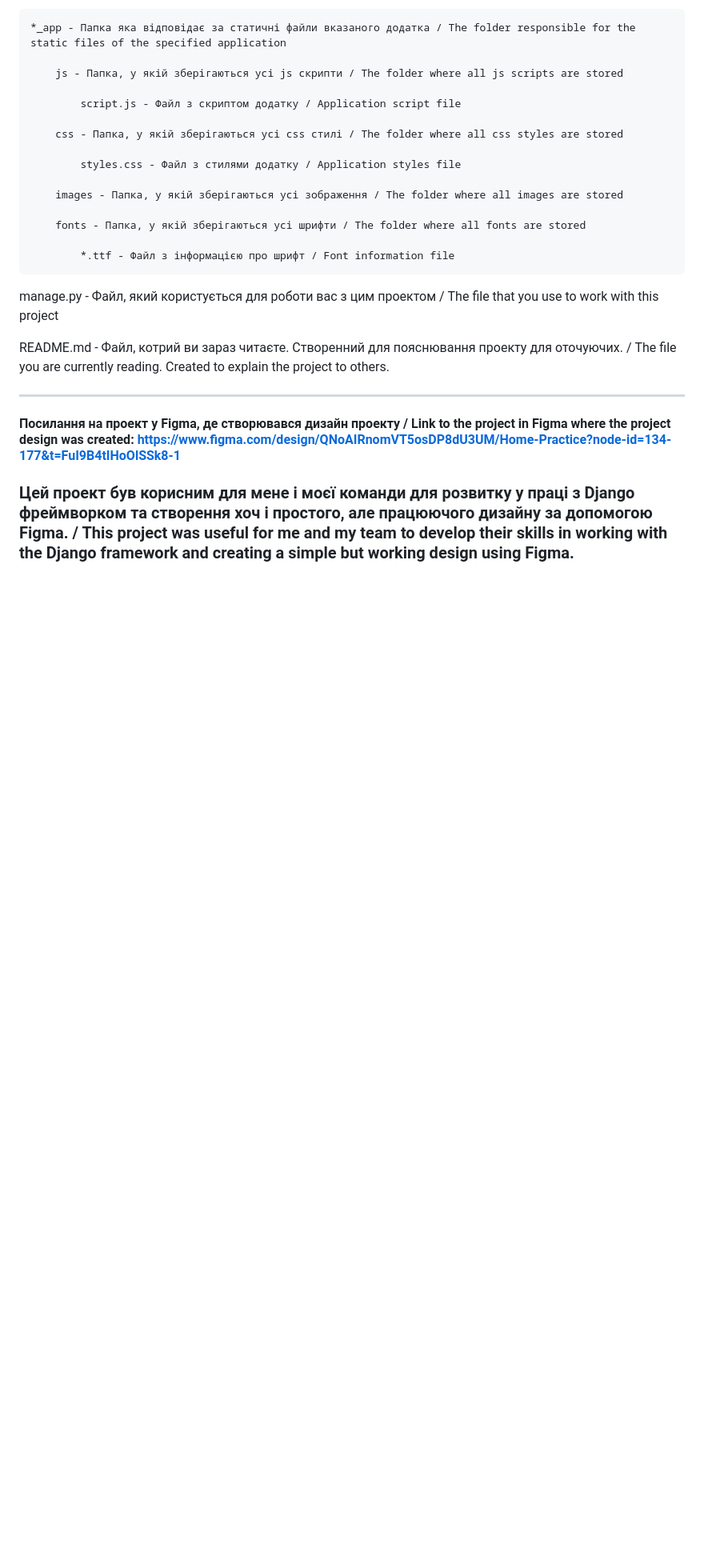
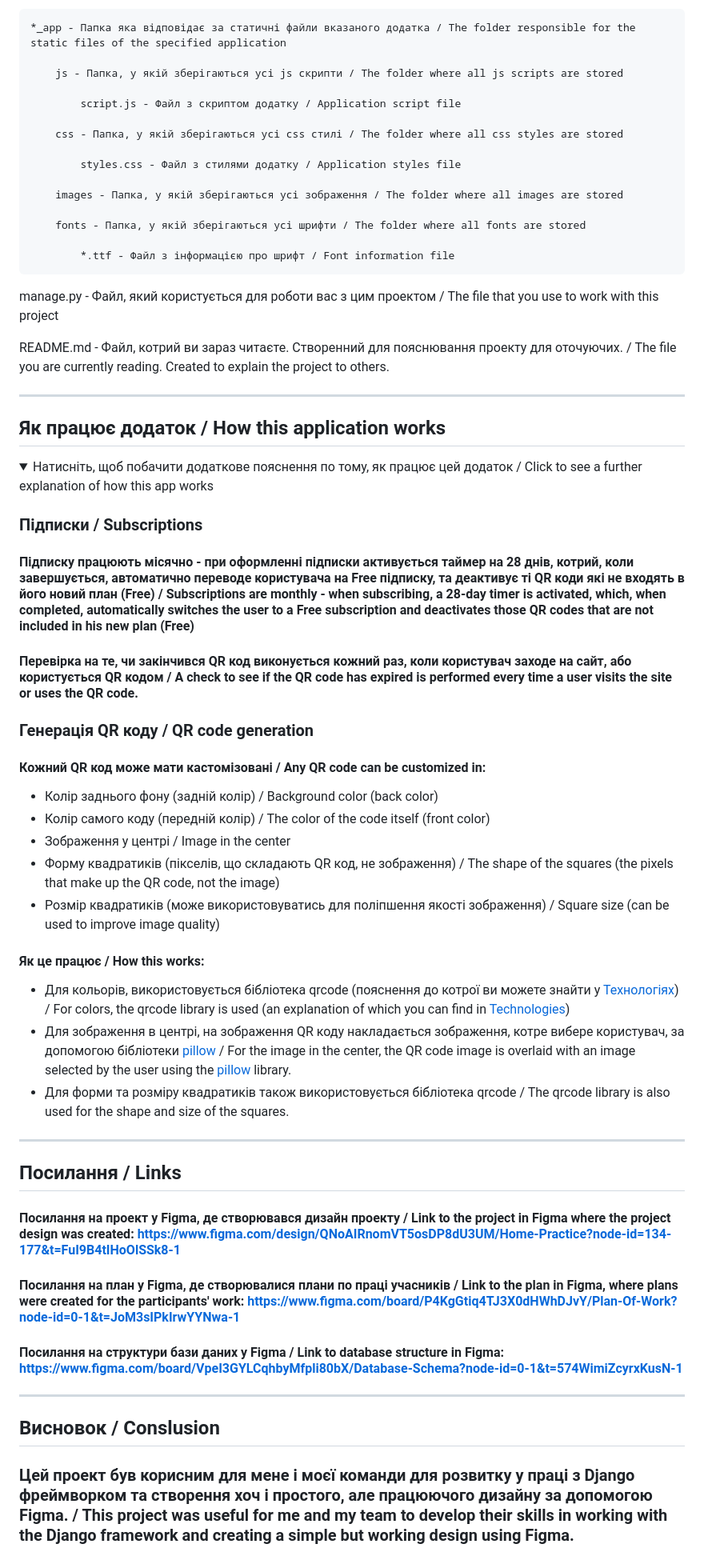
Before and after one commit to TereshonokMaksim/QR-Code-Generator, a Markdown page: README.md, the part around one of its changes. Shown at 80% size. Rendered like a GitHub page; folded sections open; blank space fills up the shorter version.

```diff
--- a/README.md
+++ b/README.md
@@ -284,5 +289,40 @@ README.md - Файл, котрий ви зараз читаєте. Створе
 
 ---
 
+## Як працює додаток / How this application works
+
+<details>
+<summary>Натисніть, щоб побачити додаткове пояснення по тому, як працює цей додаток / Click to see a further explanation of how this app works</summary>
+
+### Підписки / Subscriptions
+
+#### Підписку працюють місячно - при оформленні підписки активується таймер на 28 днів, котрий, коли завершується, автоматично переводе користувача на Free підписку, та деактивує ті QR коди які не входять в його новий план (Free) / Subscriptions are monthly - when subscribing, a 28-day timer is activated, which, when completed, automatically switches the user to a Free subscription and deactivates those QR codes that are not included in his new plan (Free)
+#### Перевірка на те, чи закінчився QR код виконується кожний раз, коли користувач заходе на сайт, або користується QR кодом / A check to see if the QR code has expired is performed every time a user visits the site or uses the QR code.
+
+### Генерація QR коду / QR code generation
+
+#### Кожний QR код може мати кастомізовані / Any QR code can be customized in:
+- Колір заднього фону (задній колір) / Background color (back color)
+- Колір самого коду (передній колір) / The color of the code itself (front color)
+- Зображення у центрі / Image in the center
+- Форму квадратиків (пікселів, що складають QR код, не зображення) / The shape of the squares (the pixels that make up the QR code, not the image)
+- Розмір квадратиків (може використовуватись для поліпшення якості зображення) / Square size (can be used to improve image quality)
+#### Як це працює / How this works:
+- Для кольорів, використовується бібліотека qrcode (пояснення до котрої ви можете знайти у [Технологіях](#python)) / For colors, the qrcode library is used (an explanation of which you can find in [Technologies](#python))
+- Для зображення в центрі, на зображення QR коду накладається зображення, котре вибере користувач, за допомогою бібліотеки [pillow](#python) / For the image in the center, the QR code image is overlaid with an image selected by the user using the [pillow](#python) library.
+- Для форми та розміру квадратиків також використовується бібліотека qrcode / The qrcode library is also used for the shape and size of the squares.
+</details>
+
+---
+
+## Посилання / Links
+
 #### Посилання на проект у Figma, де створювався дизайн проекту / Link to the project in Figma where the project design was created: https://www.figma.com/design/QNoAIRnomVT5osDP8dU3UM/Home-Practice?node-id=134-177&t=FuI9B4tIHoOlSSk8-1
+#### Посилання на план у Figma, де створювалися плани по праці учасників / Link to the plan in Figma, where plans were created for the participants' work: https://www.figma.com/board/P4KgGtiq4TJ3X0dHWhDJvY/Plan-Of-Work?node-id=0-1&t=JoM3sIPkIrwYYNwa-1
+#### Посилання на структури бази даних у Figma / Link to database structure in Figma: https://www.figma.com/board/VpeI3GYLCqhbyMfpli80bX/Database-Schema?node-id=0-1&t=574WimiZcyrxKusN-1
+
+---
+
+## Висновок / Conslusion
+
 ### Цей проект був корисним для мене і моєї команди для розвитку у праці з Django фреймворком та створення хоч і простого, але працюючого дизайну за допомогою Figma. / This project was useful for me and my team to develop their skills in working with the Django framework and creating a simple but working design using Figma.
```
Also changed, not shown: other parts of README.md (+90 -85 lines).
